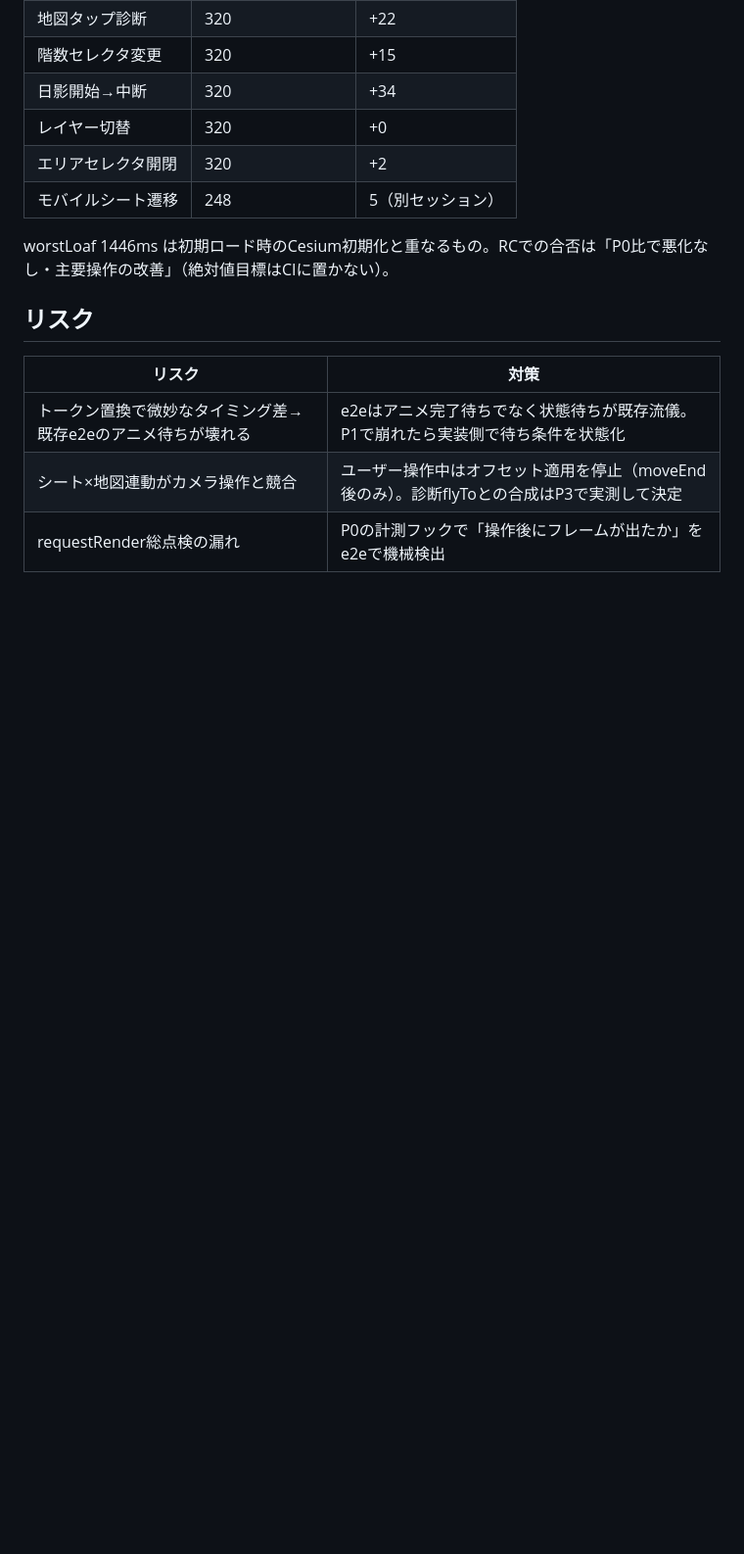
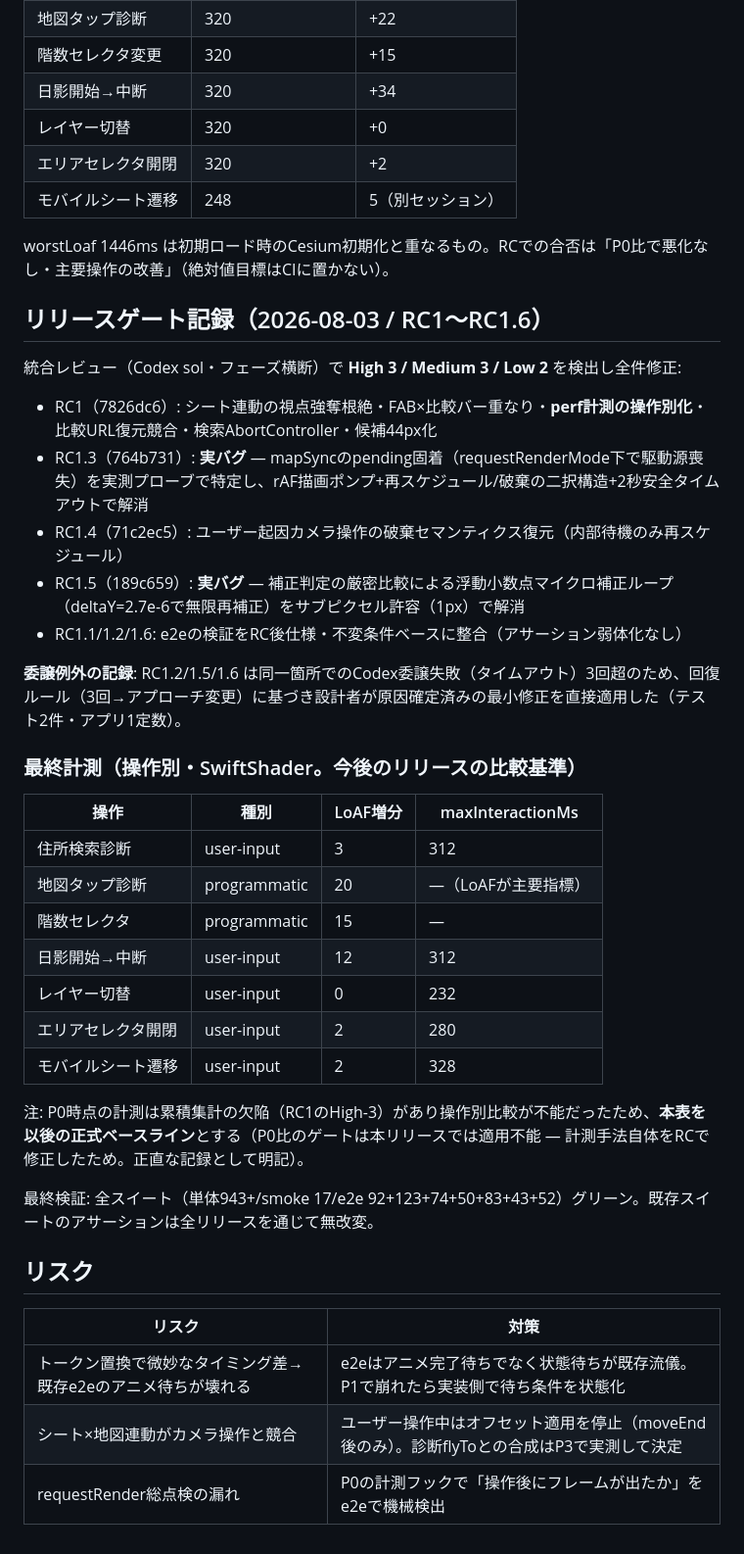
Before and after one commit to Y-Kanekoo/machi-karte, a Markdown page: docs/plans/R-UX.md, the part around the change. Shown at 98% size. GitHub-like rendering; blank space fills up the shorter version.

Commit message:
[docs] R-UX: リリースゲート記録と正式ベースラインを追記
Co-Authored-By: Claude Opus 5 (1M context) <noreply@anthropic.com>
Claude-Session: https://claude.ai/code/session_014RMouKcXydfrm1bh7QWnGM

```diff
--- a/docs/plans/R-UX.md
+++ b/docs/plans/R-UX.md
@@ -45,6 +45,33 @@
 
 worstLoaf 1446ms は初期ロード時のCesium初期化と重なるもの。RCでの合否は「P0比で悪化なし・主要操作の改善」（絶対値目標はCIに置かない）。
 
+## リリースゲート記録（2026-08-03 / RC1〜RC1.6）
+
+統合レビュー（Codex sol・フェーズ横断）で **High 3 / Medium 3 / Low 2** を検出し全件修正:
+- RC1（7826dc6）: シート連動の視点強奪根絶・FAB×比較バー重なり・**perf計測の操作別化**・比較URL復元競合・検索AbortController・候補44px化
+- RC1.3（764b731）: **実バグ** — mapSyncのpending固着（requestRenderMode下で駆動源喪失）を実測プローブで特定し、rAF描画ポンプ+再スケジュール/破棄の二択構造+2秒安全タイムアウトで解消
+- RC1.4（71c2ec5）: ユーザー起因カメラ操作の破棄セマンティクス復元（内部待機のみ再スケジュール）
+- RC1.5（189c659）: **実バグ** — 補正判定の厳密比較による浮動小数点マイクロ補正ループ（deltaY=2.7e-6で無限再補正）をサブピクセル許容（1px）で解消
+- RC1.1/1.2/1.6: e2eの検証をRC後仕様・不変条件ベースに整合（アサーション弱体化なし）
+
+**委譲例外の記録**: RC1.2/1.5/1.6 は同一箇所でのCodex委譲失敗（タイムアウト）3回超のため、回復ルール（3回→アプローチ変更）に基づき設計者が原因確定済みの最小修正を直接適用した（テスト2件・アプリ1定数）。
+
+### 最終計測（操作別・SwiftShader。今後のリリースの比較基準）
+
+| 操作 | 種別 | LoAF増分 | maxInteractionMs |
+|---|---|---|---|
+| 住所検索診断 | user-input | 3 | 312 |
+| 地図タップ診断 | programmatic | 20 | —（LoAFが主要指標） |
+| 階数セレクタ | programmatic | 15 | — |
+| 日影開始→中断 | user-input | 12 | 312 |
+| レイヤー切替 | user-input | 0 | 232 |
+| エリアセレクタ開閉 | user-input | 2 | 280 |
+| モバイルシート遷移 | user-input | 2 | 328 |
+
+注: P0時点の計測は累積集計の欠陥（RC1のHigh-3）があり操作別比較が不能だったため、**本表を以後の正式ベースライン**とする（P0比のゲートは本リリースでは適用不能 — 計測手法自体をRCで修正したため。正直な記録として明記）。
+
+最終検証: 全スイート（単体943+/smoke 17/e2e 92+123+74+50+83+43+52）グリーン。既存スイートのアサーションは全リリースを通じて無改変。
+
 ## リスク
 
 | リスク | 対策 |
```
